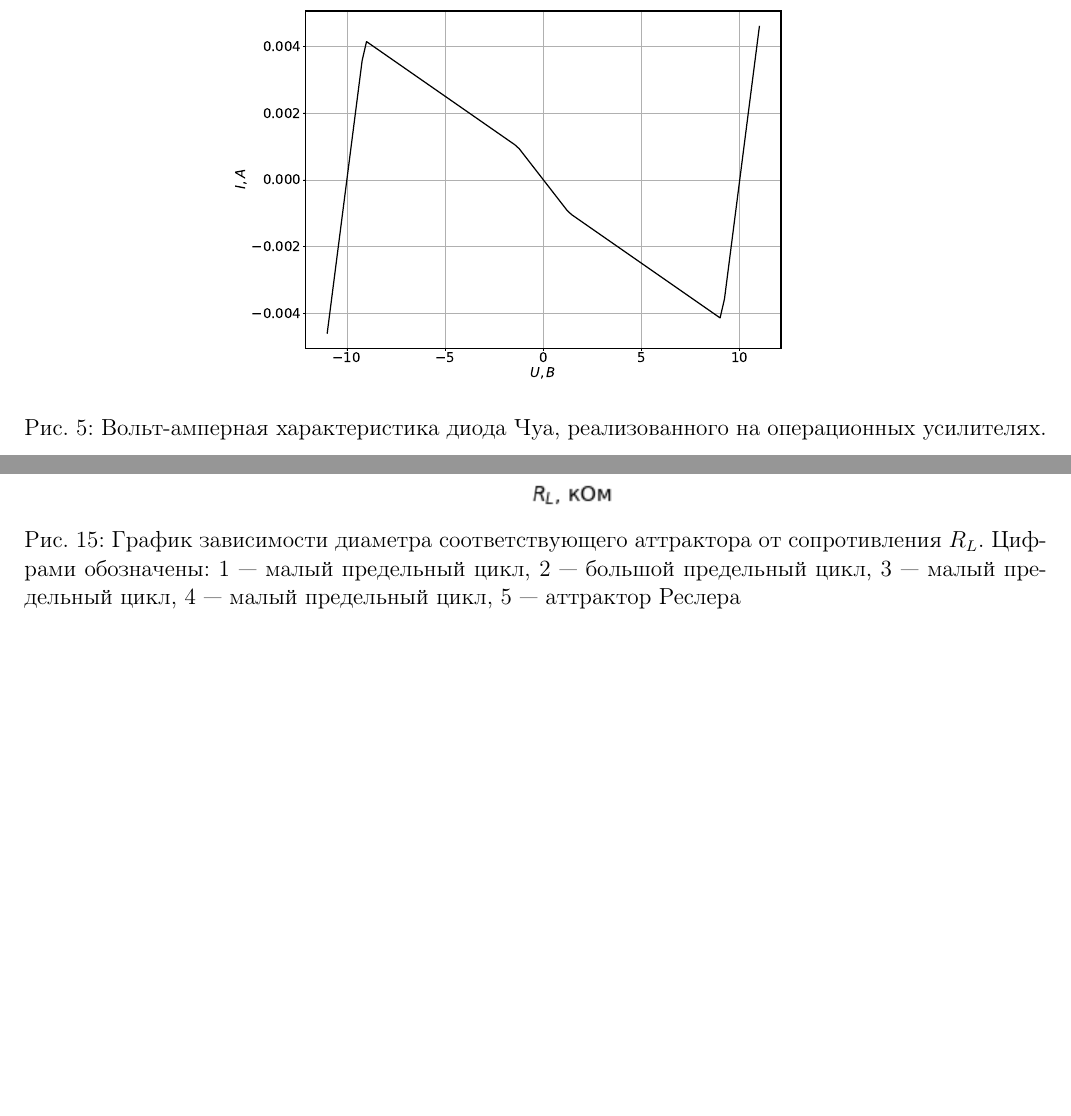
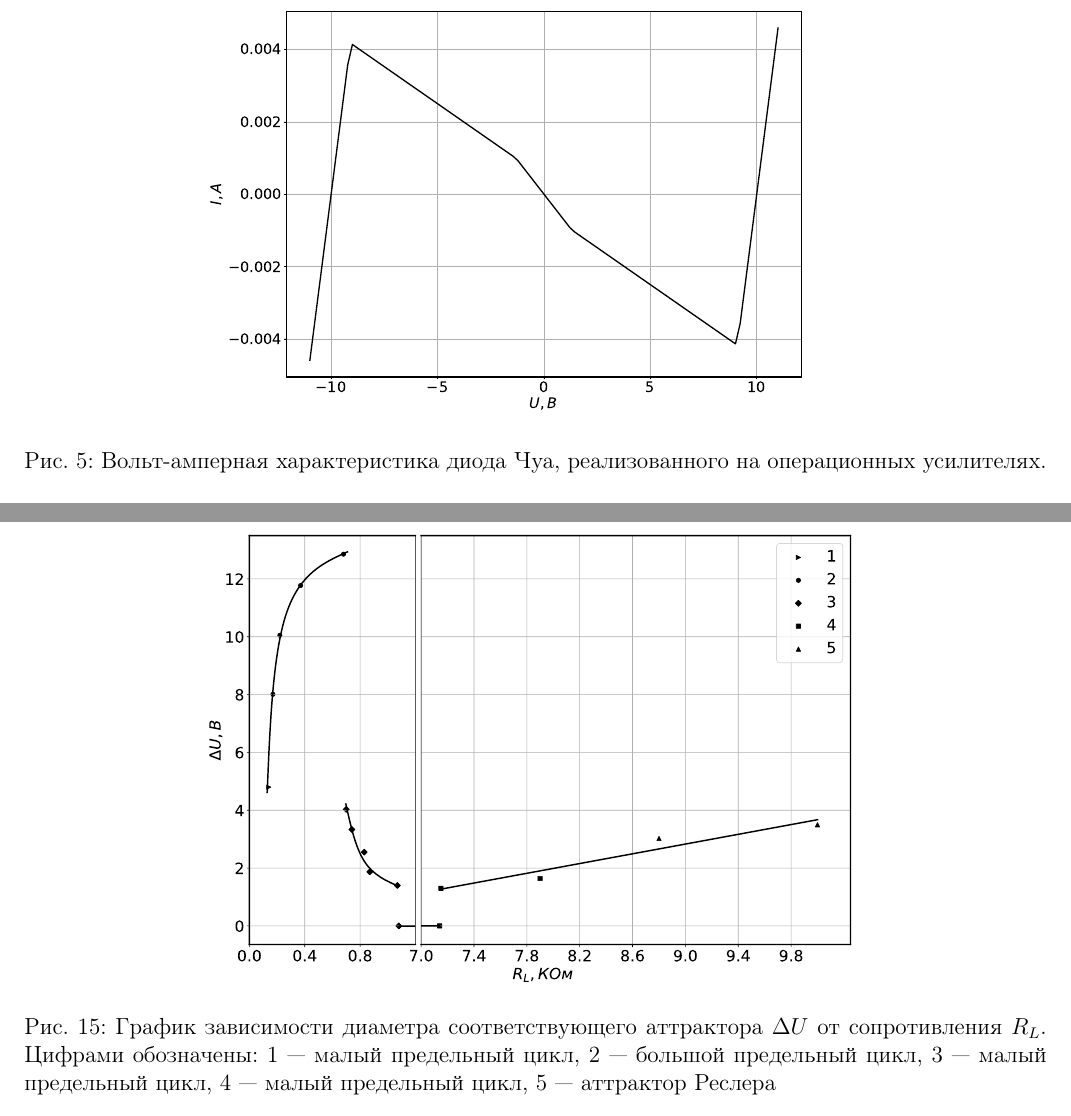
Before and after one commit to AndryDeveloper/chua-s_curcuit, a LaTeX paper (main.tex): two parts of pages 6 and 18 of 19, joined at a grey line, cut so that both start at the same text, the shorter picture padded with empty space. Compiled offline with pdfLaTeX.

Commit message:
Add one beautiful graph

```diff
--- a/main.tex
+++ b/main.tex
@@ -170,7 +170,7 @@ $\tau = \frac{t}{R C_2}$, $x = \frac{U_{C_1}}{E}$, $y = \frac{U_{C_2}}{E}$, $z =
 её точки пересечения с вольт-амперной характеристикой диода.
 \begin{figure}[H]
 	\centering
-	\includegraphics[width=0.6\textwidth]{VAC.eps}
+	\includegraphics[width=0.65\textwidth]{VAC.eps}
 	\caption{Вольт-амперная характеристика диода Чуа, реализованного на операционных усилителях.}
 	\label{fig:VAC}
 \end{figure}
@@ -518,8 +518,8 @@ $R = -\frac{1}{G_a}$. В таком случае точку пересечени
 Построен график зависимости характерного диаметра от величины $R_l$ (Рис. \ref{fig:amplitudes_fix_R}).
 \begin{figure}[H]
 	\centering
-	\includegraphics[width=0.65\textwidth]{diam(rl).png}
-	\caption{График зависимости диаметра соответствующего аттрактора от сопротивления $R_L$.
+	\includegraphics[width=0.7\textwidth]{Size_RL.pdf}
+	\caption{График зависимости диаметра соответствующего аттрактора $\Delta U$ от сопротивления $R_L$.
 	Цифрами обозначены: 1 --- малый предельный цикл, 2 --- большой предельный цикл, 3 --- малый предельный цикл, 4 --- малый предельный цикл, 5 --- аттрактор Реслера}
 	\label{fig:amplitudes_fix_R}
 \end{figure}
```
Also changed, not shown: data_process/Size_RL.eps (added), data_process/Size_RL.svg (added), images/Size_RL.eps (added), images/Size_RL.pdf (added), images/Size_RL.pdf_tex (added), images/Size_RL.svg (added), 2 other files.
